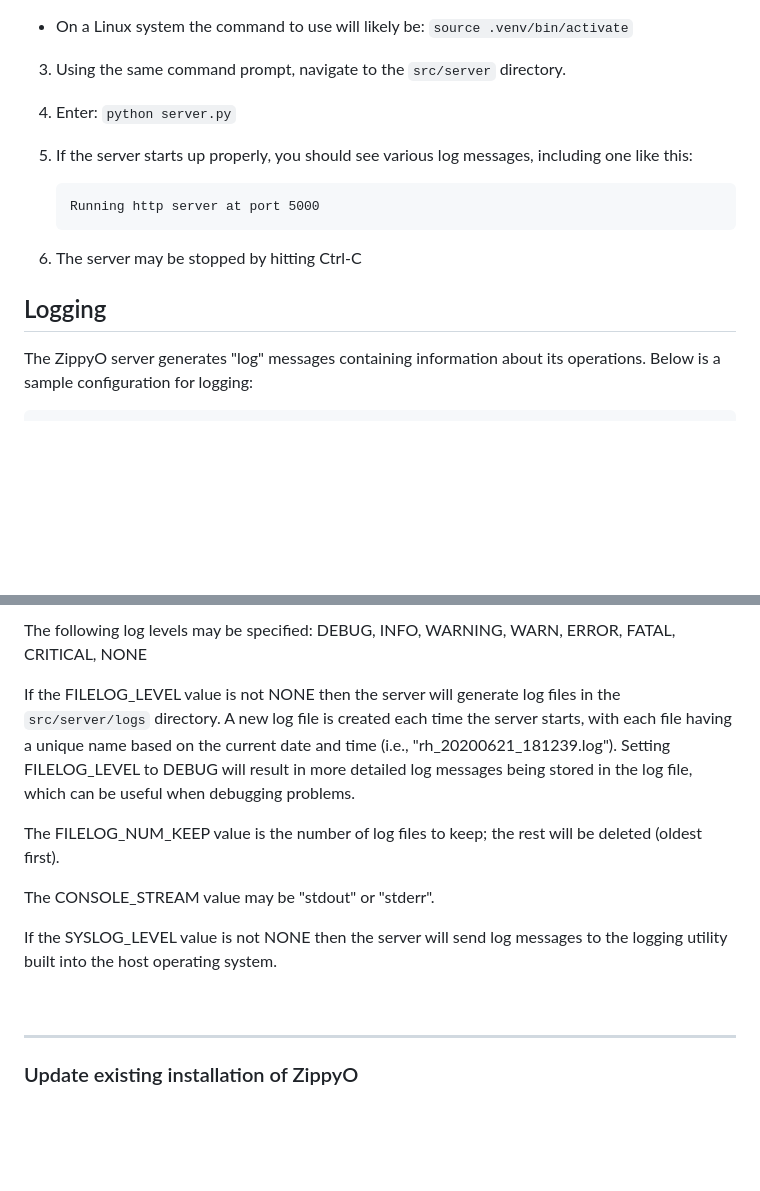
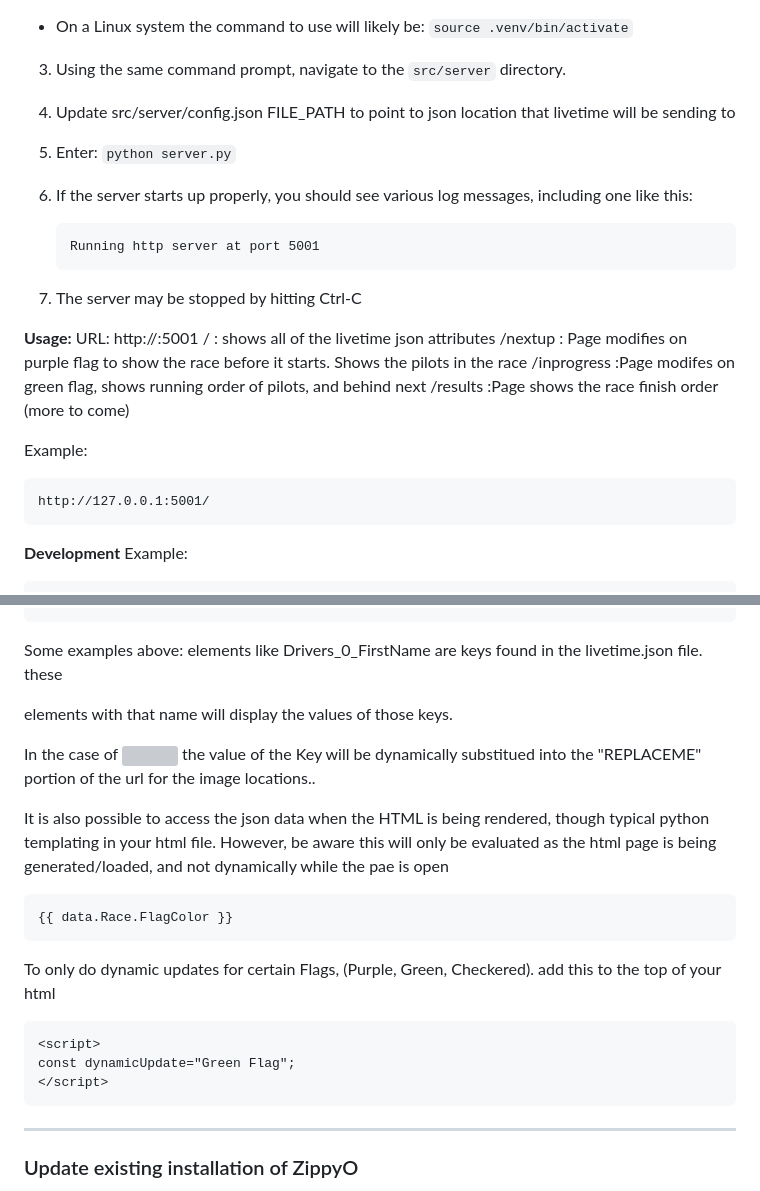
Before and after one commit to MultiGP/ZippyO, a Markdown page: README.md, 2 parts joined by grey strips. GitHub-like rendering; blank space fills up the shorter version; grey boxes are pictures that could not be loaded.

````diff
--- a/README.md
+++ b/README.md
@@ -45,19 +45,30 @@ Note: If the above command fails with a message like "error: Microsoft Visual C+
   * On a Linux system the command to use will likely be: ```source .venv/bin/activate```
 
 3. Using the same command prompt, navigate to the ```src/server``` directory.
+4.  Update src/server/config.json FILE_PATH to point to json location that livetime will be sending to
 
 4. Enter: ```python server.py```
 
 5. If the server starts up properly, you should see various log messages, including one like this:
     ```
-    Running http server at port 5000
+    Running http server at port 5001
     ```
 
 1. The server may be stopped by hitting Ctrl-C
 
-<a id="logging"></a>
-## Logging
+**Usage:**
+URL: http://<hostname>:5001
+/      : shows all of the livetime json attributes
+/nextup    : Page modifies on purple flag to show the race before it starts. Shows the pilots in the race
+/inprogress    :Page modifes on green flag, shows running order of pilots, and behind next
+/results       :Page shows the race finish order
+(more to come)
 
-The ZippyO server generates "log" messages containing information about its operations. Below is a sample configuration for logging:
+Example:
+```
+http://127.0.0.1:5001/
+```
 
+**Development**
+Example:
 ```
@@ -71,15 +86,21 @@ The ZippyO server generates "log" messages containing information about its oper
 ```
-The following log levels may be specified:  DEBUG, INFO, WARNING, WARN, ERROR, FATAL, CRITICAL, NONE
 
-If the FILELOG_LEVEL value is not NONE then the server will generate log files in the `src/server/logs` directory. A new log file is created each time the server starts, with each file having a unique name based on the current date and time (i.e., "rh_20200621_181239.log"). Setting FILELOG_LEVEL to DEBUG will result in more detailed log messages being stored in the log file, which can be useful when debugging problems.
+Some examples above: elements like Drivers_0_FirstName are keys found in the livetime.json file.  these <div> elements with that name will display the values of those keys.
 
-The FILELOG_NUM_KEEP value is the number of log files to keep; the rest will be deleted (oldest first).
+In the case of <img> the value of the Key will be dynamically substitued into the "REPLACEME" portion of the url for the image locations..
 
-The CONSOLE_STREAM value may be "stdout" or "stderr".
+It is also possible to access the json data when the HTML is being rendered, though typical python templating in your html file.
+However, be aware this will only be evaluated as the html page is being generated/loaded, and not dynamically while the pae is open
+```
+{{ data.Race.FlagColor }}
+```
 
-If the SYSLOG_LEVEL value is not NONE then the server will send log messages to the logging utility built into the host operating system.
-
-<br/>
+To only do dynamic updates for certain Flags, (Purple, Green, Checkered). add this to the top of your html
+```
+<script>
+const dynamicUpdate="Green Flag";
+</script>
+```
 
 ----------------------------------------------------------------------------
 
````
Also changed, not shown: other parts of README.md (+11 -7 lines).
